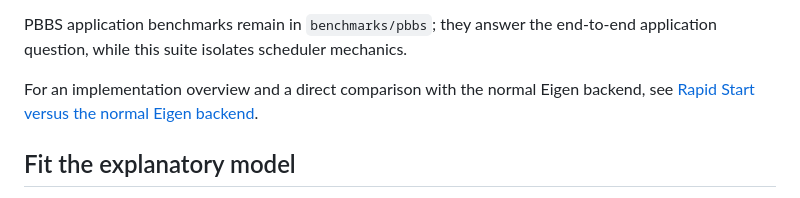
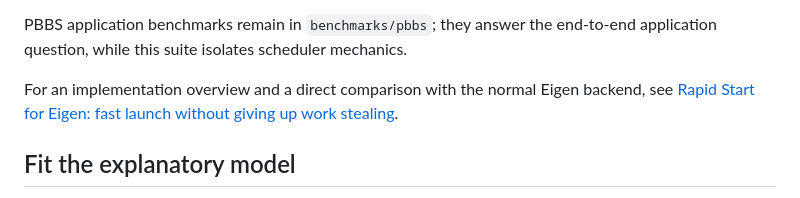
Before and after one commit to anton-malakhov/oox, a Markdown page: benchmarks/scheduler_eval/README.md, the part around the change. GitHub-like rendering.

Commit message:
Document Rapid Start Eigen results

```diff
--- a/benchmarks/scheduler_eval/README.md
+++ b/benchmarks/scheduler_eval/README.md
@@ -158,7 +158,8 @@ PBBS application benchmarks remain in `benchmarks/pbbs`; they answer the
 end-to-end application question, while this suite isolates scheduler mechanics.
 
 For an implementation overview and a direct comparison with the normal Eigen
-backend, see [Rapid Start versus the normal Eigen backend](RAPID_START_VS_EIGEN.md).
+backend, see
+[Rapid Start for Eigen: fast launch without giving up work stealing](RAPID_START_VS_EIGEN.md).
 
 ## Fit the explanatory model
 
```
Also changed, not shown: benchmarks/scheduler_eval/RAPID_START_VS_EIGEN.md (+143 -46 lines).
